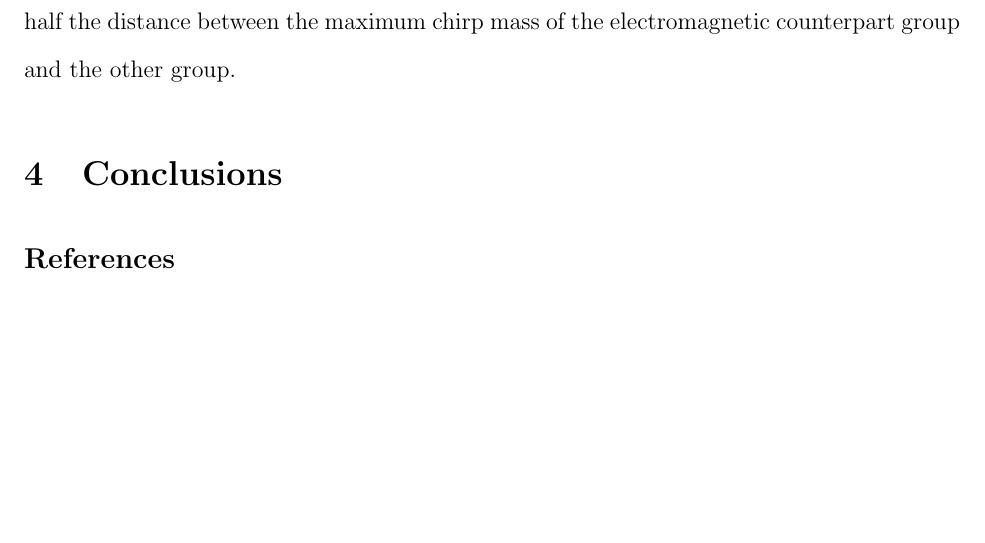
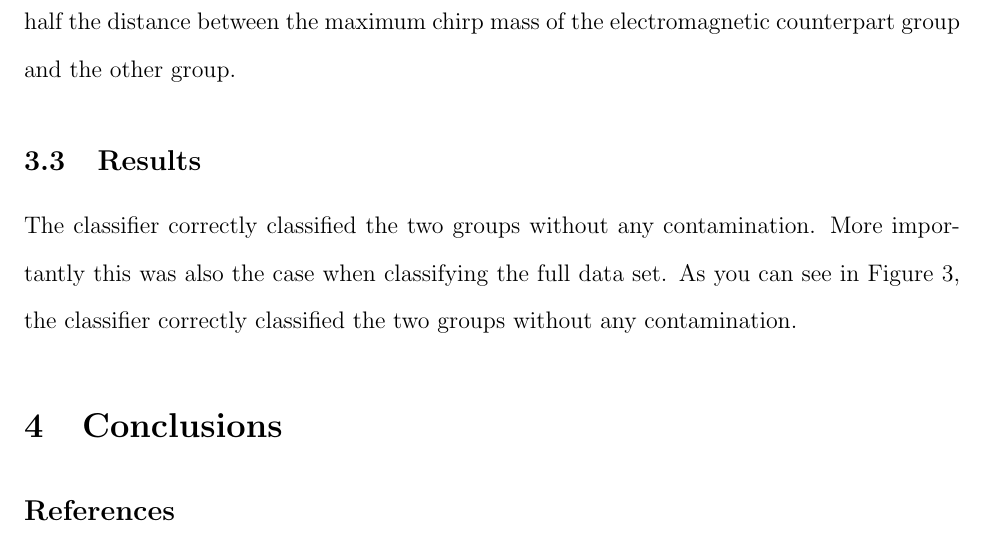
Before and after one commit to TheCentralLimit/ClassifiedDocument, a LaTeX paper (report.tex, which reads sec_classification.tex): part of page 6 of 6, cut so that both start at the same text, the shorter picture padded with empty space. Compiled offline with pdfLaTeX.

Commit message:
More classifier words

```diff
--- a/sec_classification.tex
+++ b/sec_classification.tex
@@ -15,3 +15,6 @@ The GW observatory, the Laser Interferometer Gravitational Wave Observatory (LIG
 
 \subsection{Method}
 The classifier was constructed simply by taking the minimum chirp mass event of the other group (no electromagnetic counterparts) and the maximum chirp mass event of the electromagnetic counterpart group and finding the distance between those two events. This trained for the first half of the dataset. The result can be seen in Figure \ref{fig:half}; the vertical line represents half the distance between the maximum chirp mass of the electromagnetic counterpart group and the other group.
+
+\subsection{Results}
+The classifier correctly classified the two groups without any contamination. More importantly this was also the case when classifying the full data set. As you can see in Figure \ref{fig:all}, the classifier correctly classified the two groups without any contamination.
```
